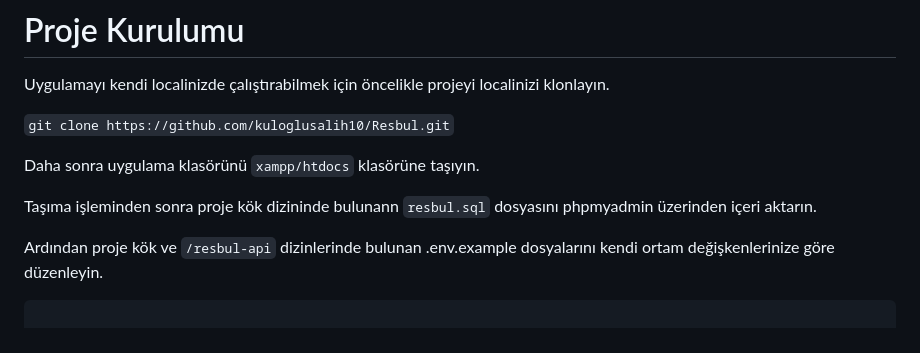
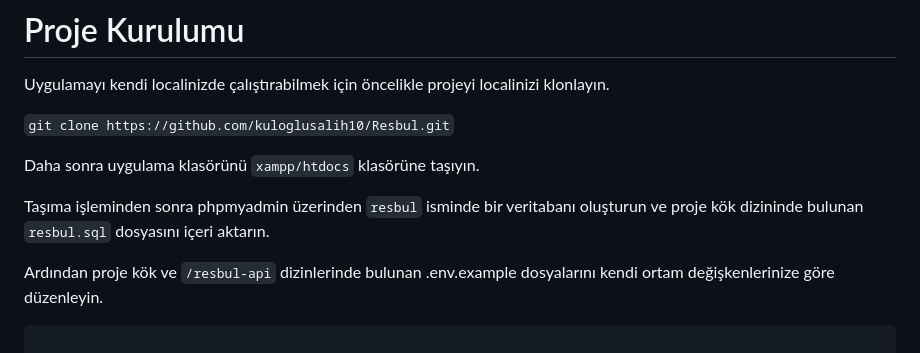
Before and after one commit to kuloglusalih10/Resbul, a Markdown page: README.md, the part around the change. Rendered like a GitHub page.

```diff
--- a/README.md
+++ b/README.md
@@ -6,7 +6,7 @@ Uygulamayı kendi localinizde çalıştırabilmek için öncelikle projeyi local
 
 Daha sonra uygulama klasörünü ` xampp/htdocs ` klasörüne taşıyın.
 
-Taşıma işleminden sonra proje kök dizininde bulunann ` resbul.sql ` dosyasını phpmyadmin üzerinden içeri aktarın.
+Taşıma işleminden sonra phpmyadmin üzerinden ` resbul ` isminde bir veritabanı oluşturun ve proje kök dizininde bulunan ` resbul.sql ` dosyasını içeri aktarın.
 
 Ardından proje kök ve ` /resbul-api ` dizinlerinde bulunan .env.example dosyalarını kendi ortam değişkenlerinize göre düzenleyin.
 
```
